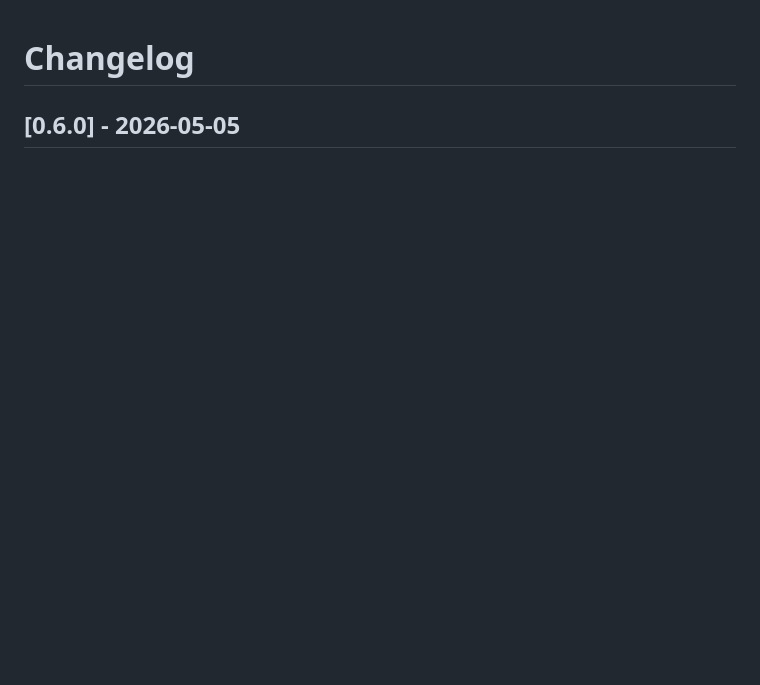
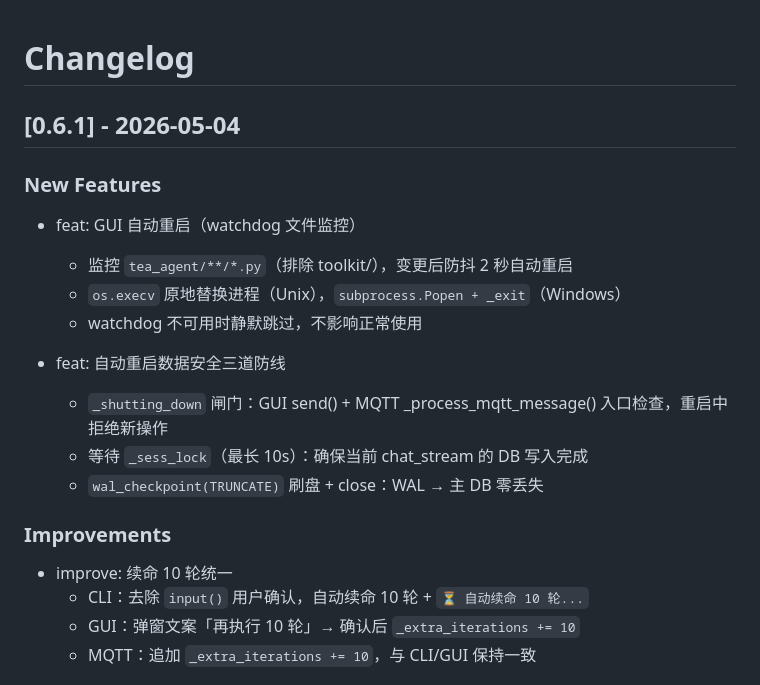
Before and after one commit to sunkwei/tea_agent, a Markdown page: CHANGELOG.md, the part around one of its changes. Rendered like a GitHub page; blank space fills up the shorter version.

```diff
--- a/CHANGELOG.md
+++ b/CHANGELOG.md
@@ -1,3 +1,22 @@
 # Changelog
 
-## [0.6.0] - 2026-05-05
+## [0.6.1] - 2026-05-04
+
+### New Features
+- feat: GUI 自动重启（watchdog 文件监控）
+  - 监控 `tea_agent/**/*.py`（排除 toolkit/），变更后防抖 2 秒自动重启
+  - `os.execv` 原地替换进程（Unix），`subprocess.Popen + _exit`（Windows）
+  - watchdog 不可用时静默跳过，不影响正常使用
+
+- feat: 自动重启数据安全三道防线
+  - `_shutting_down` 闸门：GUI send() + MQTT _process_mqtt_message() 入口检查，重启中拒绝新操作
+  - 等待 `_sess_lock`（最长 10s）：确保当前 chat_stream 的 DB 写入完成
+  - `wal_checkpoint(TRUNCATE)` 刷盘 + close：WAL → 主 DB 零丢失
+
+### Improvements
+- improve: 续命 10 轮统一
+  - CLI：去除 `input()` 用户确认，自动续命 10 轮 + `⏳ 自动续命 10 轮...`
+  - GUI：弹窗文案「再执行 10 轮」→ 确认后 `_extra_iterations += 10`
+  - MQTT：追加 `_extra_iterations += 10`，与 CLI/GUI 保持一致
+
+
```
Also changed, not shown: other parts of CHANGELOG.md (+1 -0 lines), README.md (+15 -1 lines).
